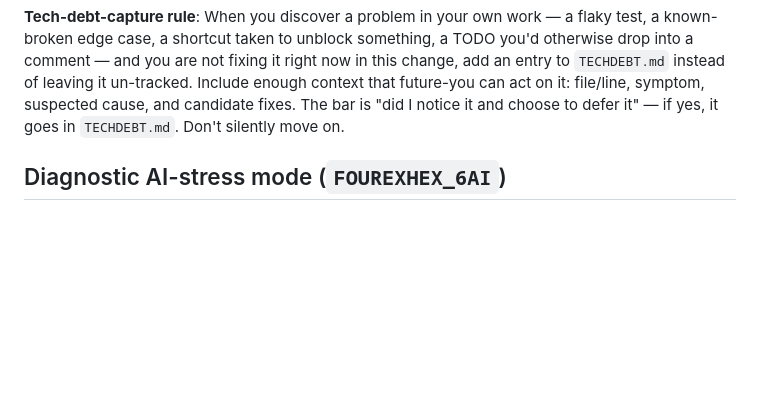
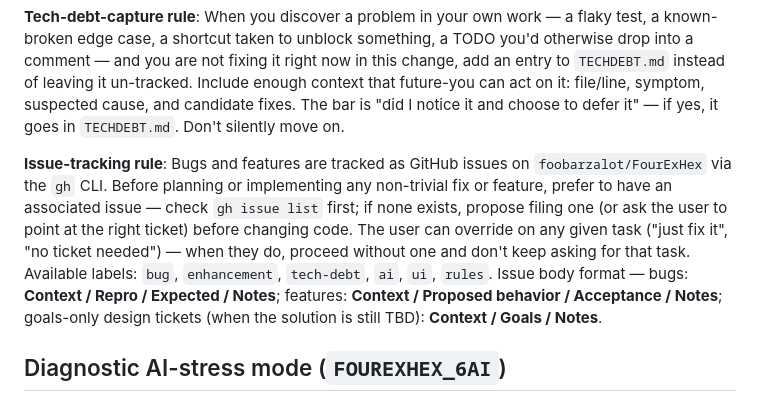
Before and after one commit to foobarzalot/FourExHex, a Markdown page: CLAUDE.md, the part around the change. Rendered like a GitHub page; blank space fills up the shorter version.

Commit message:
Document GitHub issue tracking workflow in CLAUDE.md
Co-Authored-By: Claude Opus 4.7 (1M context) <noreply@anthropic.com>

```diff
--- a/CLAUDE.md
+++ b/CLAUDE.md
@@ -52,6 +52,8 @@ Show the diff and get buy-in on the plan when rule changes have test fallout (e.
 **Architecture-doc-before-push rule**: When the user asks to push code changes to the remote, ask first whether they want `ARCHITECTURE.md` updated to reflect those changes — and wait for an answer before pushing. Triggers on any push whose diff (committed or about-to-commit) touches code: `.cs`, `.tscn`, `.csproj`, `project.godot`, etc. Skip the question if the push is documentation-only (`*.md` and similar) — there's no code drift to capture. Don't ask on plain commits, only when the push itself is requested.
 
 **Tech-debt-capture rule**: When you discover a problem in your own work — a flaky test, a known-broken edge case, a shortcut taken to unblock something, a TODO you'd otherwise drop into a comment — and you are not fixing it right now in this change, add an entry to `TECHDEBT.md` instead of leaving it un-tracked. Include enough context that future-you can act on it: file/line, symptom, suspected cause, and candidate fixes. The bar is "did I notice it and choose to defer it" — if yes, it goes in `TECHDEBT.md`. Don't silently move on.
+
+**Issue-tracking rule**: Bugs and features are tracked as GitHub issues on `foobarzalot/FourExHex` via the `gh` CLI. Before planning or implementing any non-trivial fix or feature, prefer to have an associated issue — check `gh issue list` first; if none exists, propose filing one (or ask the user to point at the right ticket) before changing code. The user can override on any given task ("just fix it", "no ticket needed") — when they do, proceed without one and don't keep asking for that task. Available labels: `bug`, `enhancement`, `tech-debt`, `ai`, `ui`, `rules`. Issue body format — bugs: **Context / Repro / Expected / Notes**; features: **Context / Proposed behavior / Acceptance / Notes**; goals-only design tickets (when the solution is still TBD): **Context / Goals / Notes**.
 
 ## Diagnostic AI-stress mode (`FOUREXHEX_6AI`)
 
```
